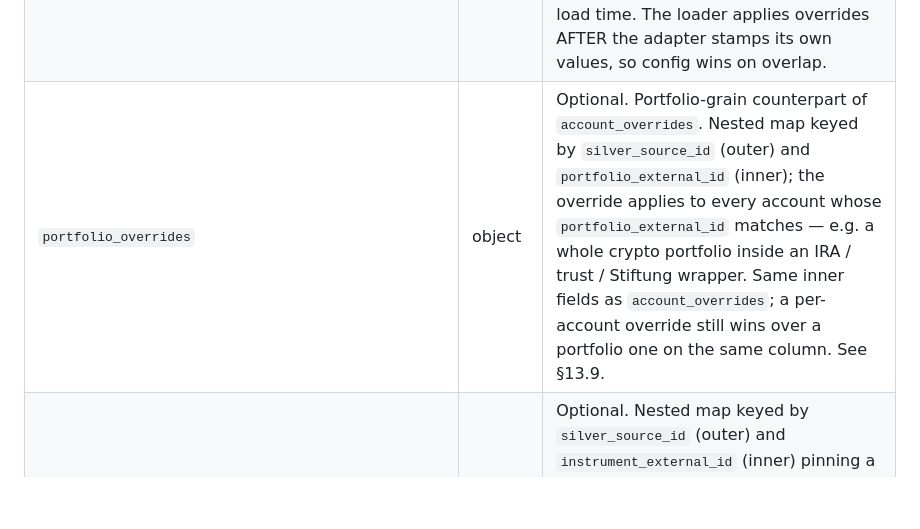
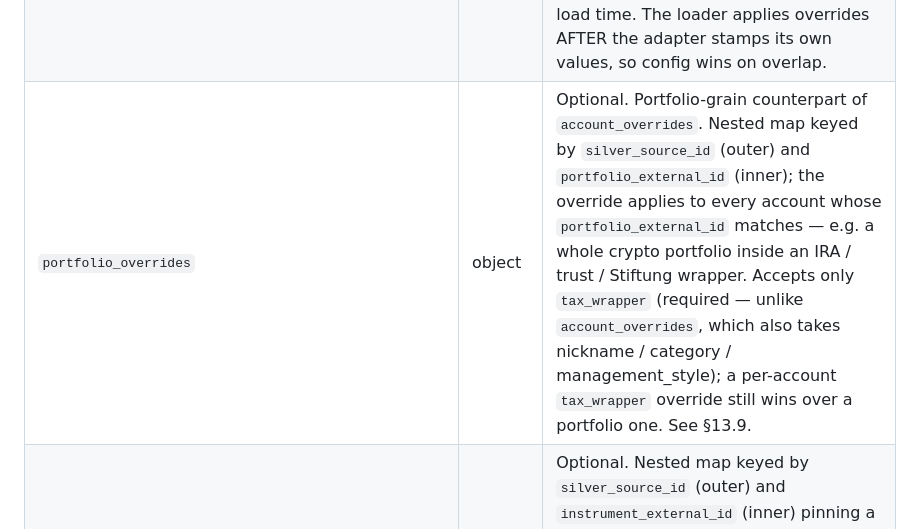
Before and after one commit to smartpointer-com/wealthdb, a Markdown page: wealthdb/docs/DESIGN.md, the part around the change. GitHub-like rendering; blank space fills up the shorter version.

Commit message:
docs: correct portfolio_overrides field set
portfolio_overrides accepts only tax_wrapper (required), not the full
account_overrides field set — the config decoder rejects unknown fields,
so the earlier wording would have led to a config-load failure.

```diff
--- a/wealthdb/docs/DESIGN.md
+++ b/wealthdb/docs/DESIGN.md
@@ -492,7 +492,7 @@ Example config file:
 | `silver_sources[].relationships[].psn_id` | string | Optional. PSN silver's `relationship_id` (SFTP server identifier like `SFTPCHxx`). At least one of `web_id` / `psn_id` must be set. |
 | `silver_sources[].relationships[].psn_start_override` | string | Optional `YYYY-MM-DD`. Overrides the auto-detected web↔PSN transaction-splice cutover for this relationship. Defaults to `MIN(snapshot_at)` in PSN's data for the paired `psn_id`. |
 | `account_overrides` | object | Optional. Nested map keyed by `silver_source_id` (outer) and `account_external_id` (inner) carrying user-supplied per-account `nickname`, `category`, `tax_wrapper`, and/or `management_style` strings. See §13.9; all four inner fields are optional but at least one must be set per entry. `tax_wrapper` and `management_style` values are validated against the canonical enums (`internal/canonical/enums.go`) at config-load time. The loader applies overrides AFTER the adapter stamps its own values, so config wins on overlap. |
-| `portfolio_overrides` | object | Optional. Portfolio-grain counterpart of `account_overrides`. Nested map keyed by `silver_source_id` (outer) and `portfolio_external_id` (inner); the override applies to every account whose `portfolio_external_id` matches — e.g. a whole crypto portfolio inside an IRA / trust / Stiftung wrapper. Same inner fields as `account_overrides`; a per-account override still wins over a portfolio one on the same column. See §13.9. |
+| `portfolio_overrides` | object | Optional. Portfolio-grain counterpart of `account_overrides`. Nested map keyed by `silver_source_id` (outer) and `portfolio_external_id` (inner); the override applies to every account whose `portfolio_external_id` matches — e.g. a whole crypto portfolio inside an IRA / trust / Stiftung wrapper. Accepts only `tax_wrapper` (required — unlike `account_overrides`, which also takes nickname / category / management_style); a per-account `tax_wrapper` override still wins over a portfolio one. See §13.9. |
 | `instrument_overrides` | object | Optional. Nested map keyed by `silver_source_id` (outer) and `instrument_external_id` (inner) pinning a per-instrument taxonomy pair. Each entry sets both `asset_class` (the exposure) and `vehicle` (the wrapper); both are required and validated as an admitted taxonomy pair (§7.2, docs/TAXONOMY.md) at config-load time. For holdings the adapter's structured signals and name heuristics misclassify — e.g. an exchange-traded commodity trust whose security name doesn't give away what it holds (`metal × etf`). The loader applies overrides AFTER the adapter classifies, to both the instrument dimension and every position row referencing it, so config wins on overlap. See §13.9. |
 | `inception_overrides` | object | Optional. Pins the returns-window START date per source / portfolio / account so an entity's track record begins at its first real capital rather than a tiny pre-history dust base. Three grain-keyed maps (`sources`, `portfolios`, `accounts`), values `YYYY-MM-DD` (UTC). Consumed by the returns engine at query time — it stamps no gold column. See §5.4. |
 | `symbol_resolution` | object | Optional. Groups the knobs for `wealthdb resolve-symbols`: the LLM endpoint (`model`) and the ticker-mapping override list (`overrides`). Both inner fields optional; the subcommand fails if `model` is unset and `--overrides-only` wasn't passed. |
```
